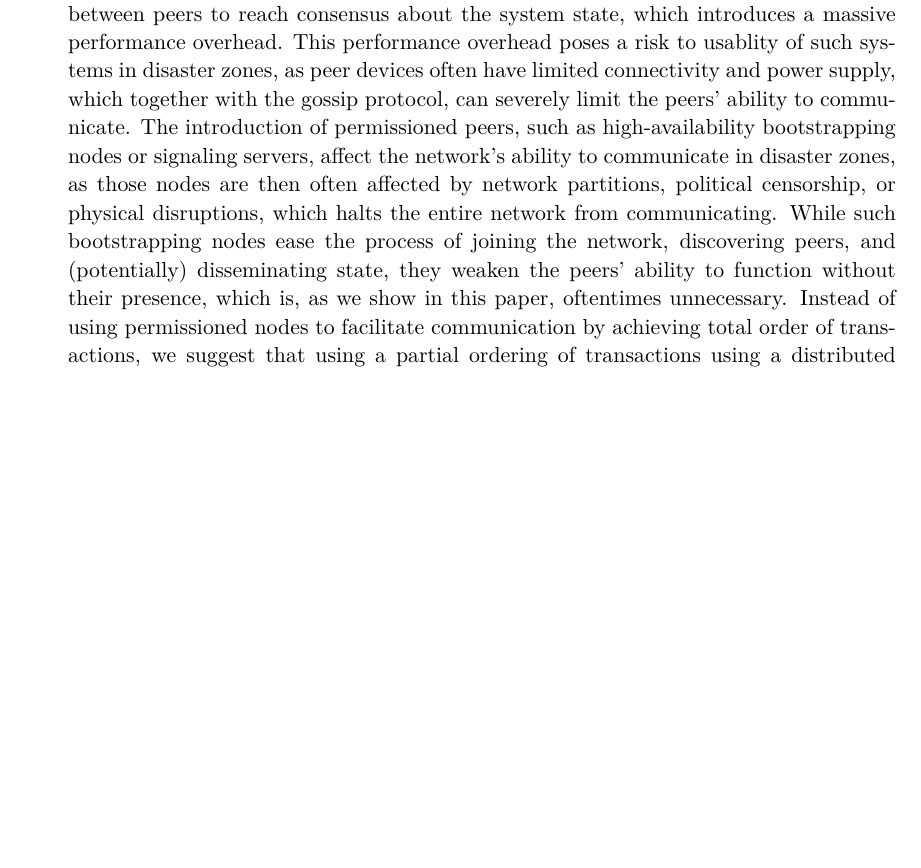
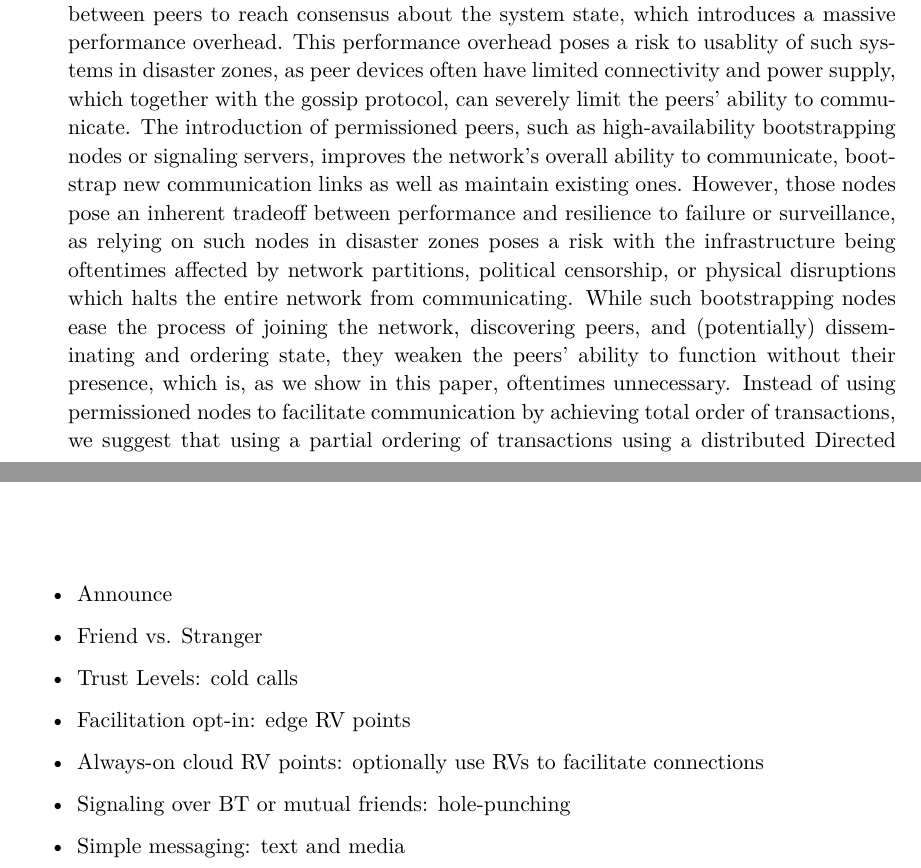
Before and after one commit to danbachar/ma-bachar, a LaTeX thesis (tumthesis/thesis.tex, which reads tumthesis/chapters/architecture.tex, tumthesis/chapters/intro.tex): part of page 12 of 28 before the commit and two parts of pages 12 and 19 of 28 after it, the two joined at a grey line, cut so that both start at the same text, the shorter picture padded with empty space. Compiled offline with pdfLaTeX; a LaTeX package or settings file that is missing is left out.

Commit message:
add architecture skeleton, update intro and related

```diff
--- a/tumthesis/chapters/architecture.tex
+++ b/tumthesis/chapters/architecture.tex
@@ -1,2 +1,11 @@
 \chapter{Architecture}
 \label{chap:architecture}
+\begin{itemize}
+    \item Announce
+    \item Friend vs. Stranger
+    \item Trust Levels: cold calls
+    \item Facilitation opt-in: edge RV points
+    \item Always-on cloud RV points: optionally use RVs to facilitate connections
+    \item Signaling over BT or mutual friends: hole-punching
+    \item Simple messaging: text and media
+\end{itemize}
--- a/tumthesis/chapters/intro.tex
+++ b/tumthesis/chapters/intro.tex
@@ -24,8 +24,8 @@ Next, we discuss the bottleneck of unstructured p2p networks: the communication
 Most unstructured p2p networks rely on gossip protocols to disseminate information across the network, which reduces its performance and poses a threat to resilience (cite guided research paper?).
 Gossip protocols usually require constant chatter between peers to reach consensus about the system state, which introduces a massive performance overhead.
 This performance overhead poses a risk to usablity of such systems in disaster zones, as peer devices often have limited connectivity and power supply, which together with the gossip protocol, can severely limit the peers' ability to communicate.
-The introduction of permissioned peers, such as high-availability bootstrapping nodes or signaling servers, affect the network's ability to communicate in disaster zones, as those nodes are then often affected by network partitions, political censorship, or physical disruptions, which halts the entire network from communicating.
-While such bootstrapping nodes ease the process of joining the network, discovering peers, and (potentially) disseminating state, they weaken the peers' ability to function without their presence, which is, as we show in this paper, oftentimes unnecessary.
+The introduction of permissioned peers, such as high-availability bootstrapping nodes or signaling servers, improves the network's overall ability to communicate, bootstrap new communication links as well as maintain existing ones. However, those nodes pose an inherent tradeoff between performance and resilience to failure or surveillance, as relying on such nodes in disaster zones poses a risk with the infrastructure being oftentimes affected by network partitions, political censorship, or physical disruptions which halts the entire network from communicating.
+While such bootstrapping nodes ease the process of joining the network, discovering peers, and (potentially) disseminating and ordering state, they weaken the peers' ability to function without their presence, which is, as we show in this paper, oftentimes unnecessary.
 Instead of using permissioned nodes to facilitate communication by achieving total order of transactions, we suggest that using a partial ordering of transactions using a distributed Directed Acyclic Graph Conflict Free Replicated Data Types (DAG-CRDT), in which each node contains blocks of data, as well as edges which reference previous blocks, lends itself well to storing persistent communication data needed for social networking.
 This knowledge base, also known as the block frontier, provides proof to the local state of the node which created it, and iteratively ordering it on each participants' local device using a total order, achieves an eventual total order without extra communication between the peers~\cite{keidar23}.
 
```
Also changed, not shown: tumthesis/chapters/related.tex (+4 -4 lines), tumthesis/chapters/intro.tex (5 more changed lines), 1 other file.
